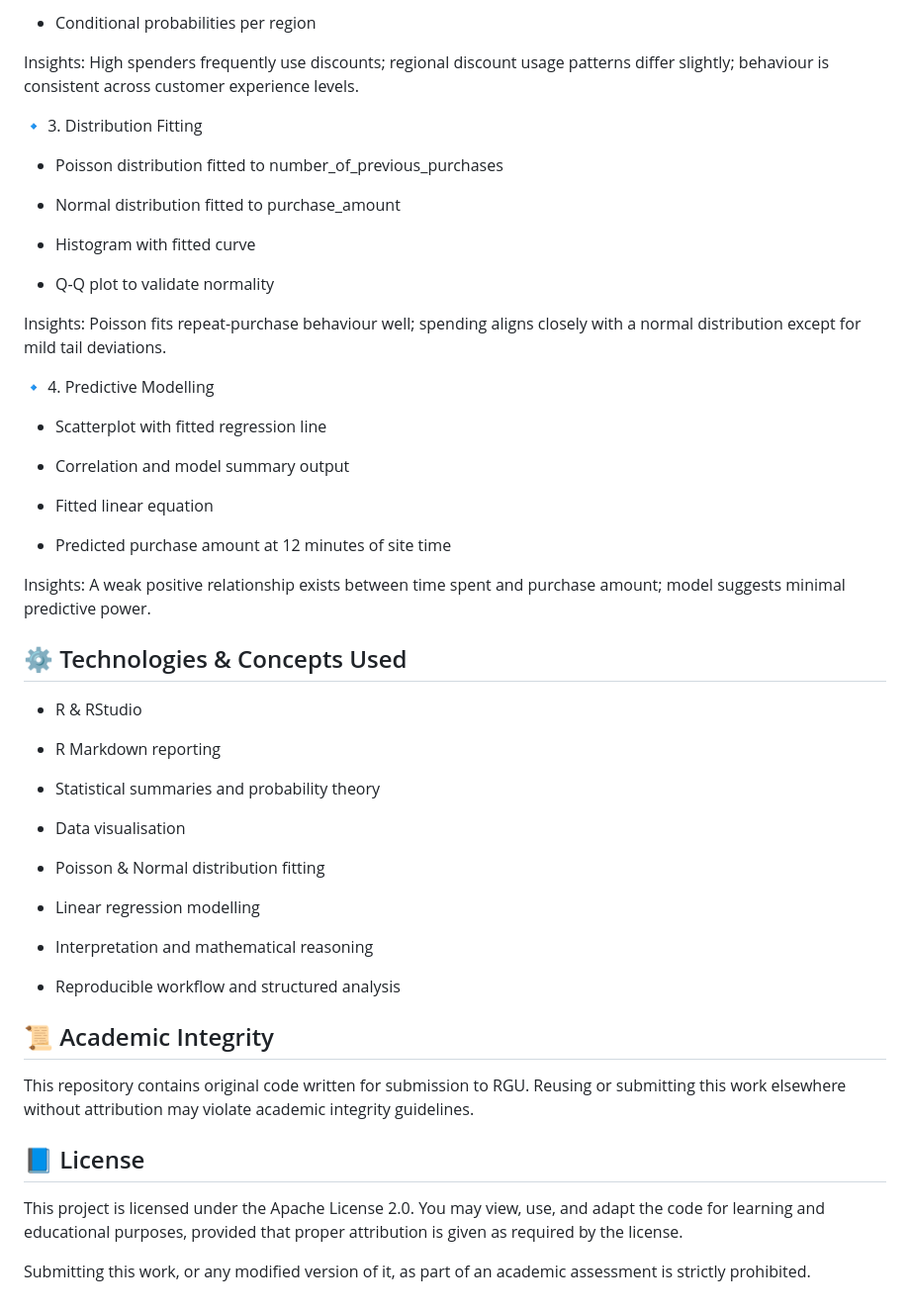
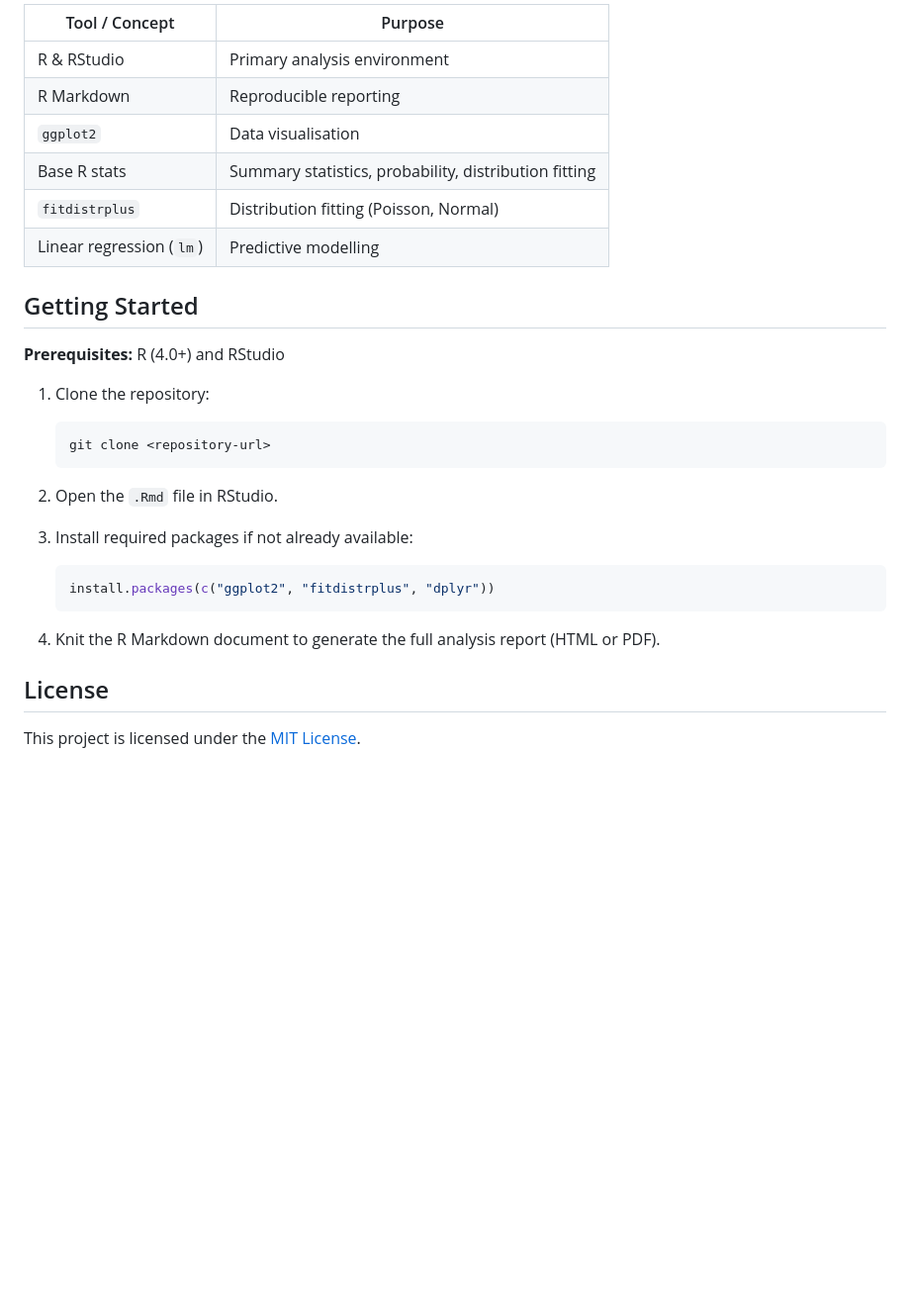
Before and after one commit to chamathka-00/Analysis-of-E-Commerce-Customer-Purchases, a Markdown page: README.md, the part around one of its changes. Shown at 99% size. Rendered like a GitHub page; blank space fills up the shorter version.

````diff
--- a/README.md
+++ b/README.md
@@ -70,59 +79,35 @@ Purchase amounts are approx. normally distributed, time spent varies between 1
 
-* Conditional probabilities per region
+| Tool / Concept | Purpose |
+|---|---|
+| R & RStudio | Primary analysis environment |
+| R Markdown | Reproducible reporting |
+| `ggplot2` | Data visualisation |
+| Base R stats | Summary statistics, probability, distribution fitting |
+| `fitdistrplus` | Distribution fitting (Poisson, Normal) |
+| Linear regression (`lm`) | Predictive modelling |
 
-Insights:
-High spenders frequently use discounts; regional discount usage patterns differ slightly; behaviour is consistent across customer experience levels.
 
-🔹 3. Distribution Fitting
 
-* Poisson distribution fitted to number_of_previous_purchases
+## Getting Started
 
-* Normal distribution fitted to purchase_amount
+**Prerequisites:** R (4.0+) and RStudio
 
-* Histogram with fitted curve
+1. Clone the repository:
+   ```bash
+   git clone <repository-url>
+   ```
 
-* Q-Q plot to validate normality
+2. Open the `.Rmd` file in RStudio.
 
-Insights:
-Poisson fits repeat-purchase behaviour well; spending aligns closely with a normal distribution except for mild tail deviations.
+3. Install required packages if not already available:
+   ```r
+   install.packages(c("ggplot2", "fitdistrplus", "dplyr"))
+   ```
 
-🔹 4. Predictive Modelling
+4. Knit the R Markdown document to generate the full analysis report (HTML or PDF).
 
-* Scatterplot with fitted regression line
 
-* Correlation and model summary output
 
-* Fitted linear equation
+## License
 
-* Predicted purchase amount at 12 minutes of site time
-
-Insights:
-A weak positive relationship exists between time spent and purchase amount; model suggests minimal predictive power.
-
-## ⚙️ Technologies & Concepts Used
-
-* R & RStudio
-
-* R Markdown reporting
-
-* Statistical summaries and probability theory
-
-* Data visualisation
-
-* Poisson & Normal distribution fitting
-
-* Linear regression modelling
-
-* Interpretation and mathematical reasoning
-
-* Reproducible workflow and structured analysis
-
-## 📜 Academic Integrity
-
-This repository contains original code written for submission to RGU. Reusing or submitting this work elsewhere without attribution may violate academic integrity guidelines.
-
-## 📘 License
-
-This project is licensed under the Apache License 2.0. You may view, use, and adapt the code for learning and educational purposes, provided that proper attribution is given as required by the license.
-
-Submitting this work, or any modified version of it, as part of an academic assessment is strictly prohibited.
+This project is licensed under the [MIT License](LICENSE).
````
Also changed, not shown: other parts of README.md (+45 -36 lines).
